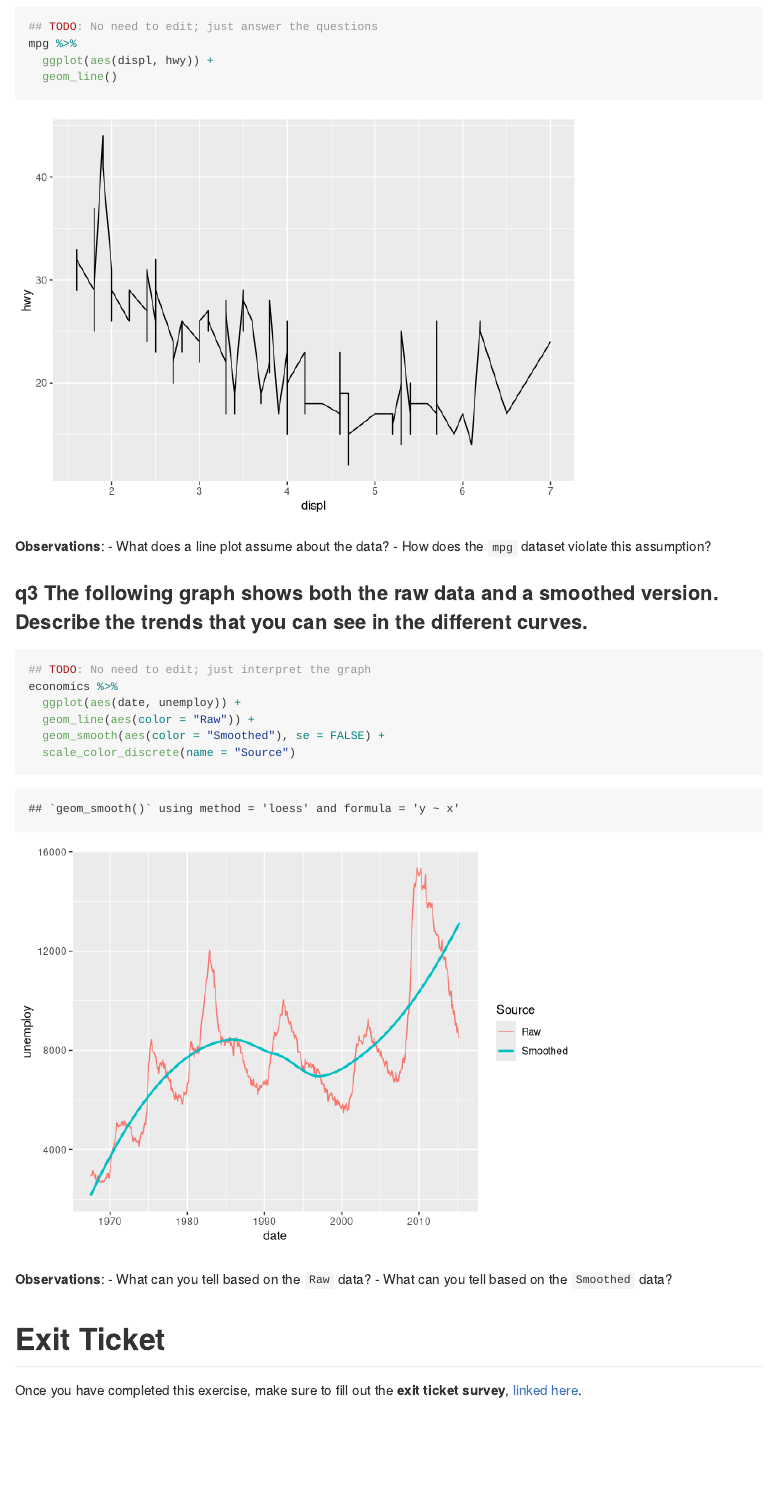
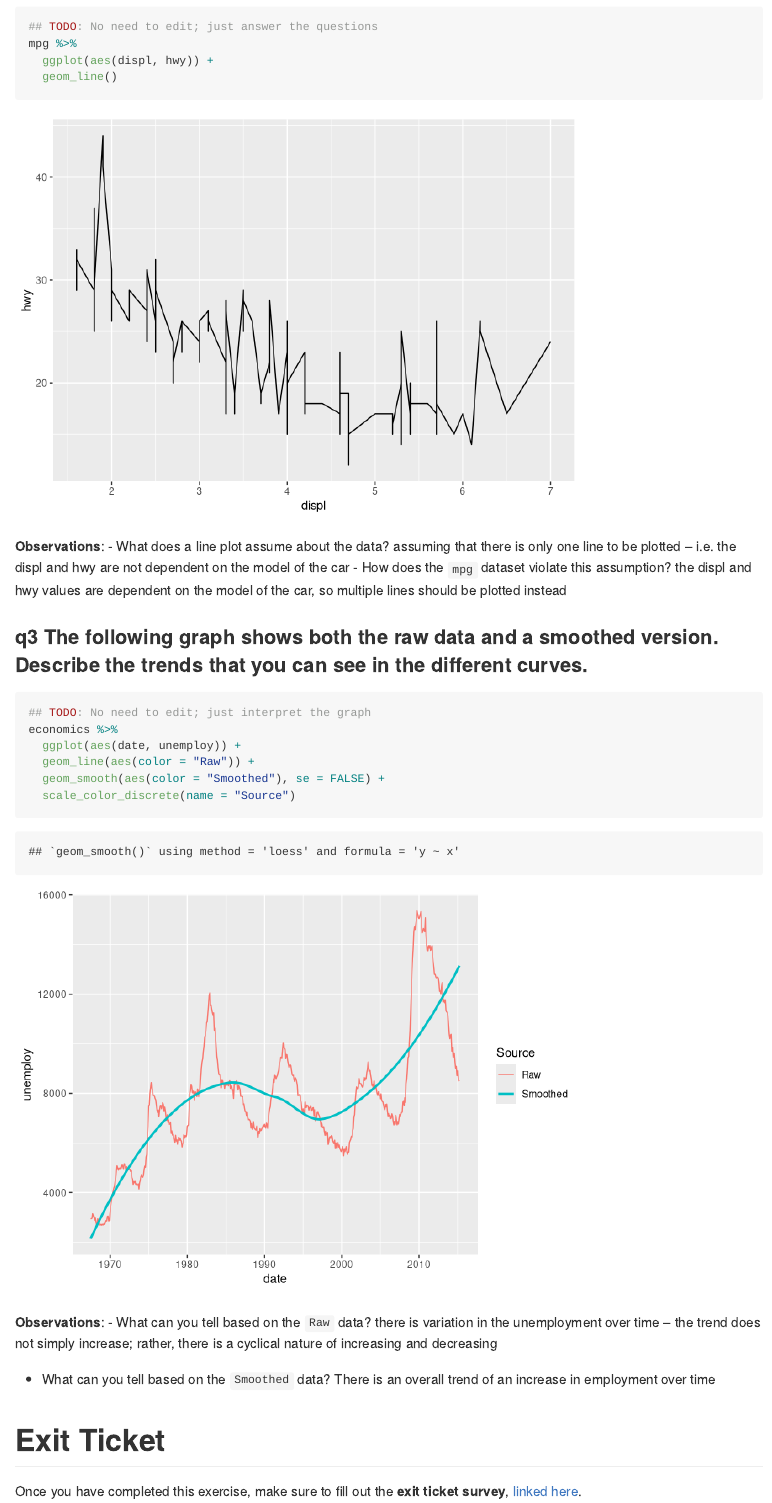
Before and after one commit to lilibaker/data-science-S2023, an R Markdown document (exercises_sequenced/d21-e-vis05-lines-assignment.Rmd): the page in a window 1100 px wide, from 1650 px down. Rendered offline with R 4.5, knitr and Pandoc, with nearby package versions; the gapminder table comes from the copy in Python's plotly package.

Commit message:
Complete day 21

```diff
--- a/exercises_sequenced/d21-e-vis05-lines-assignment.Rmd
+++ b/exercises_sequenced/d21-e-vis05-lines-assignment.Rmd
@@ -51,7 +51,9 @@ mpg %>%
 
 **Observations**:
 - What does a line plot assume about the data?
+assuming that there is only one line to be plotted -- i.e. the displ and hwy are not dependent on the model of the car
 - How does the `mpg` dataset violate this assumption?
+the displ and hwy values are dependent on the model of the car, so multiple lines should be plotted instead
 
 ### __q3__ The following graph shows both the raw data and a smoothed version. Describe the trends that you can see in the different curves.
 
@@ -66,7 +68,10 @@ economics %>%
 
 **Observations**:
 - What can you tell based on the `Raw` data?
+there is variation in the unemployment over time -- the trend does not simply increase; rather, there is a cyclical nature of increasing and decreasing
+
 - What can you tell based on the `Smoothed` data?
+There is an overall trend of an increase in employment over time
 
 <!-- include-exit-ticket -->
 # Exit Ticket
```
